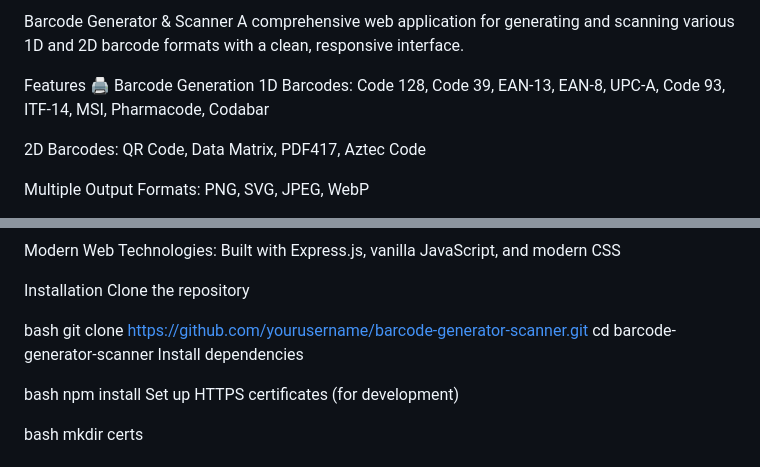
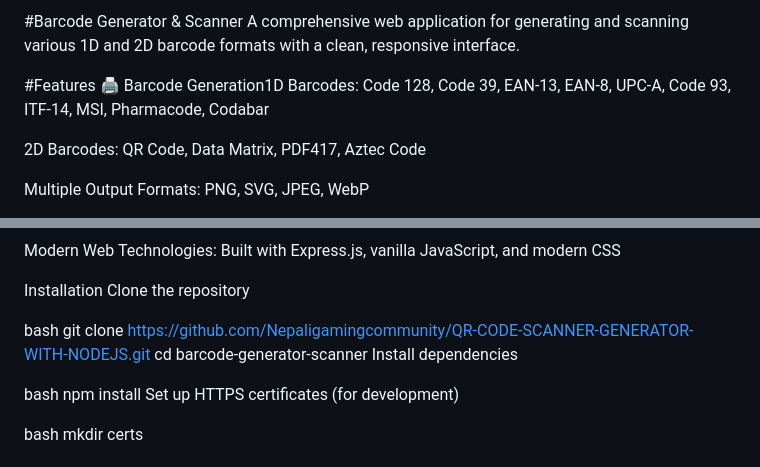
Before and after one commit to Nepaligamingcommunity/QR-CODE-SCANNER-GENERATOR-WITH-NODEJS, a Markdown page: README.md, 2 parts joined by grey strips. GitHub-like rendering.

```diff
--- a/README.md
+++ b/README.md
@@ -1,9 +1,8 @@
-Barcode Generator & Scanner
+#Barcode Generator & Scanner
 A comprehensive web application for generating and scanning various 1D and 2D barcode formats with a clean, responsive interface.
 
-Features
-🖨️ Barcode Generation
-1D Barcodes: Code 128, Code 39, EAN-13, EAN-8, UPC-A, Code 93, ITF-14, MSI, Pharmacode, Codabar
+#Features
+🖨️ Barcode Generation1D Barcodes: Code 128, Code 39, EAN-13, EAN-8, UPC-A, Code 93, ITF-14, MSI, Pharmacode, Codabar
 
 2D Barcodes: QR Code, Data Matrix, PDF417, Aztec Code
 
@@ -35,7 +34,7 @@ Installation
 Clone the repository
 
 bash
-git clone https://github.com/yourusername/barcode-generator-scanner.git
+git clone https://github.com/Nepaligamingcommunity/QR-CODE-SCANNER-GENERATOR-WITH-NODEJS.git
 cd barcode-generator-scanner
 Install dependencies
 
```
